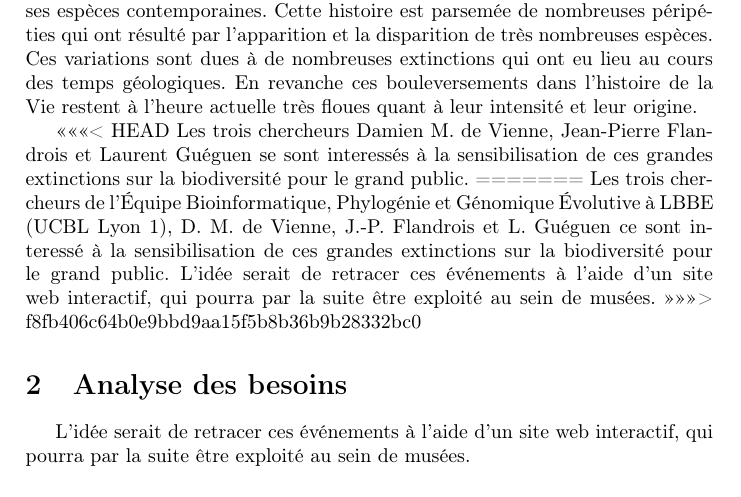
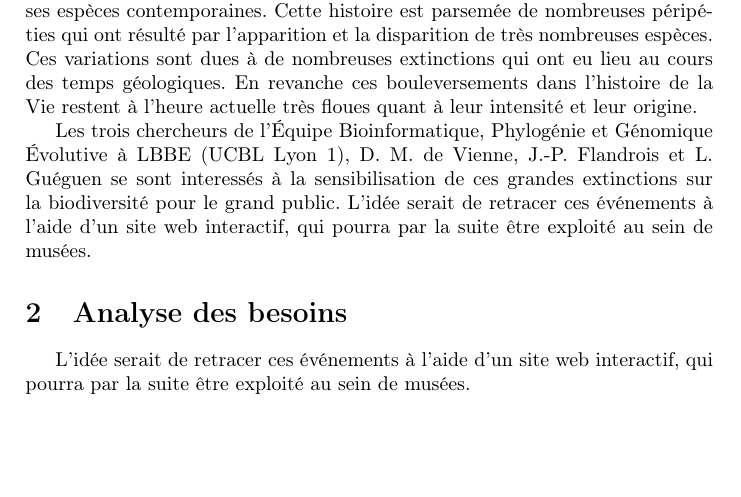
Before and after one commit to friton/evoTree, a LaTeX document (cahier_sujet14.tex): part of page 3 of 5, cut so that both start at the same text, the shorter picture padded with empty space. Compiled offline with pdfLaTeX.

Commit message:
chercheurs

```diff
--- a/cahier_sujet14.tex
+++ b/cahier_sujet14.tex
@@ -51,11 +51,7 @@
 \section{Contexte biologique}
 	La vie sur Terre est apparu il y a quelques milliards d'années. Il a fallut de nombreuses étapes pour que cette grande histoire parvienne jusqu'à l'Homme et ses espèces contemporaines. Cette histoire est parsemée de nombreuses péripéties qui ont résulté par l'apparition et la disparition de très nombreuses espèces. Ces variations sont dues à de nombreuses extinctions qui ont eu lieu au cours des temps géologiques. En revanche ces bouleversements dans l'histoire de la Vie restent à l'heure actuelle très floues quant à leur intensité et leur origine.
 
-<<<<<<< HEAD
-	Les trois chercheurs Damien M. de Vienne, Jean-Pierre Flandrois et Laurent Guéguen se sont interessés à la sensibilisation de ces grandes extinctions sur la biodiversité pour le grand public.
-=======
-	Les trois chercheurs de l'Équipe Bioinformatique, Phylogénie et Génomique Évolutive à LBBE (UCBL Lyon 1), D. M. de Vienne, J.-P. Flandrois et L. Guéguen ce sont interessé à la sensibilisation de ces grandes extinctions sur la biodiversité pour le grand public. L'idée serait de retracer ces événements à l'aide d'un site web interactif, qui pourra par la suite être exploité au sein de musées.
->>>>>>> f8fb406c64b0e9bbd9aa15f5b8b36b9b28332bc0
+	Les trois chercheurs de l'Équipe Bioinformatique, Phylogénie et Génomique Évolutive à LBBE (UCBL Lyon 1), D. M. de Vienne, J.-P. Flandrois et L. Guéguen se sont interessés à la sensibilisation de ces grandes extinctions sur la biodiversité pour le grand public. L'idée serait de retracer ces événements à l'aide d'un site web interactif, qui pourra par la suite être exploité au sein de musées.
 
 \section{Analyse des besoins}
 
```
Also changed, not shown: cahier_sujet14.pdf, 3 other files.
